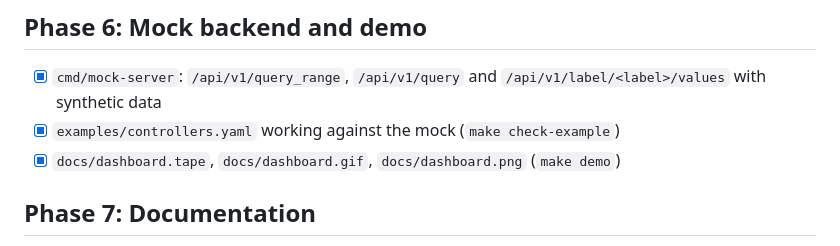
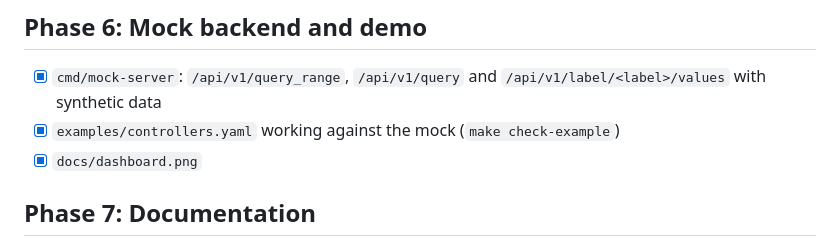
Before and after one commit to michaelvl/openmetrics-tui, a Markdown page: docs/TODO-dashboard.md, the part around the change. Drawn GitHub-style.

```diff
--- a/docs/TODO-dashboard.md
+++ b/docs/TODO-dashboard.md
@@ -83,7 +83,7 @@ Checklist derived from [PLAN-dashboard.md](PLAN-dashboard.md).
 
 - [x] `cmd/mock-server`: `/api/v1/query_range`, `/api/v1/query` and `/api/v1/label/<label>/values` with synthetic data
 - [x] `examples/controllers.yaml` working against the mock (`make check-example`)
-- [x] `docs/dashboard.tape`, `docs/dashboard.gif`, `docs/dashboard.png` (`make demo`)
+- [x] `docs/dashboard.png`
 
 ## Phase 7: Documentation
 
```
Also changed, not shown: README.md (+0 -2 lines), docs/PLAN-dashboard.md (+1 -1 lines), docs/dashboard.png (added), 11 other files.
